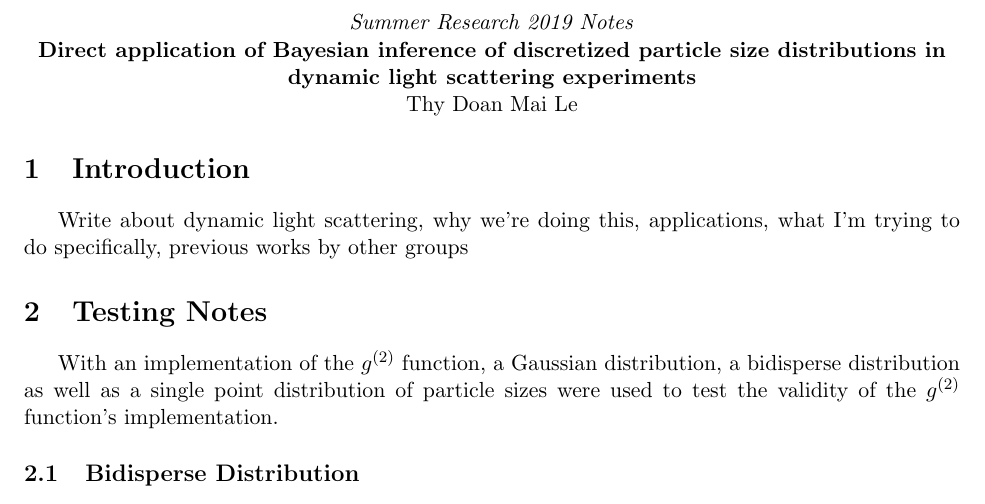
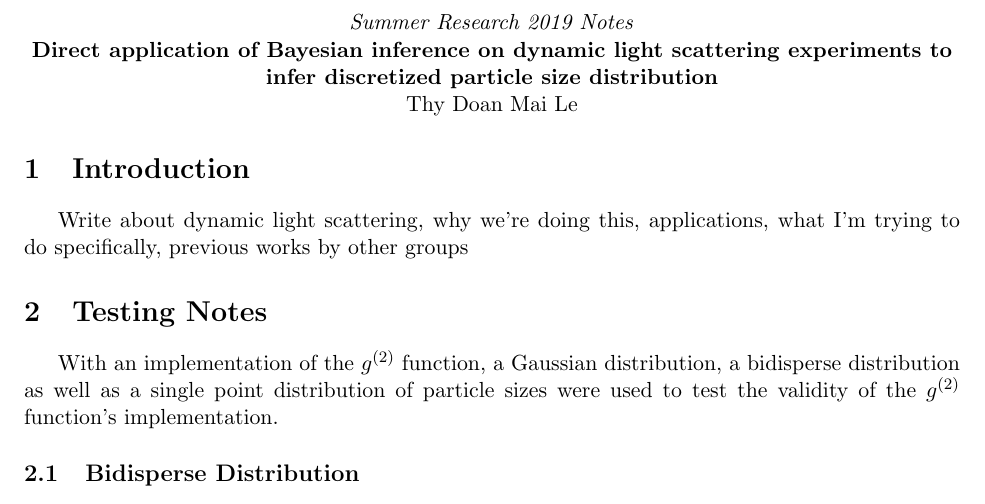
Before and after one commit to thydmle/pydls, a LaTeX document (Notes/Notes.tex): part of page 1 of 3, cut so that both start at the same text. Compiled offline with pdfLaTeX.

Commit message:
Notes update

```diff
--- a/Notes/Notes.tex
+++ b/Notes/Notes.tex
@@ -19,7 +19,7 @@
 \begin{document}
 \centering
 \textit{Summer Research 2019 Notes}\\
-\textbf{Direct application of Bayesian inference of discretized particle size distributions in dynamic light scattering experiments}\\
+\textbf{Direct application of Bayesian inference on dynamic light scattering experiments to infer discretized particle size distribution}\\
 Thy Doan Mai Le
 
 \justifying
```
Also changed, not shown: Notes/Notes.pdf.
